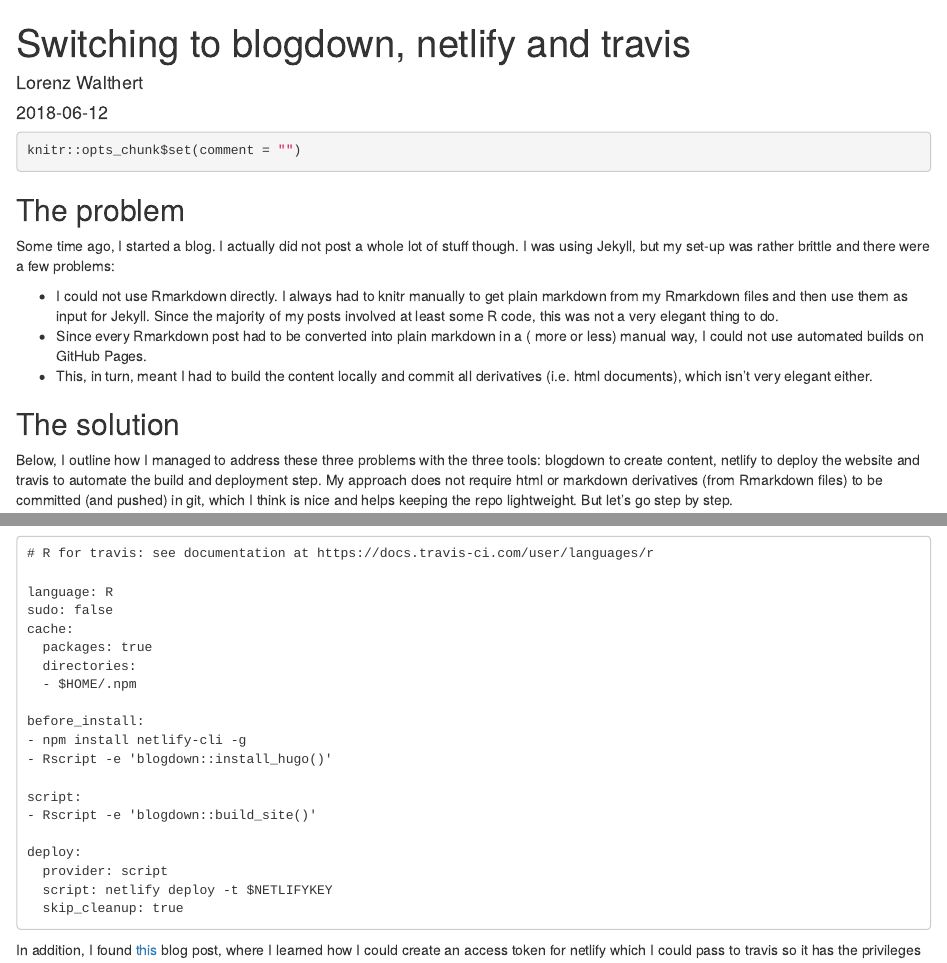
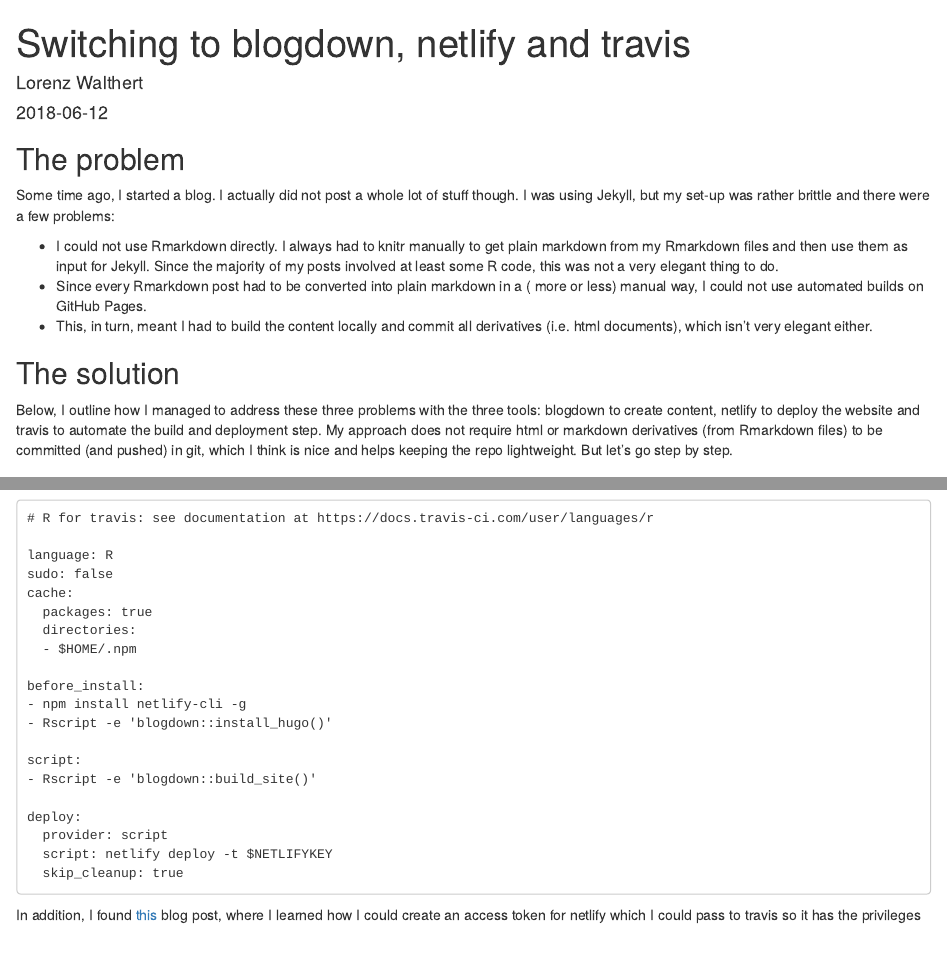
Before and after one commit to jonmcalder/blogdown-cactus, an R Markdown document (content/posts/2018-06-12-getting-up-and-running-with-blogdown-netlify-and-travis.Rmd): the page in a window 1100 px wide, from its top, and a second part further down, joined at a grey line. Rendered offline with R 4.5, knitr and Pandoc, with nearby package versions; some code elsewhere in the file could not run offline.

Commit message:
hide r code

````diff
--- a/content/posts/2018-06-12-getting-up-and-running-with-blogdown-netlify-and-travis.Rmd
+++ b/content/posts/2018-06-12-getting-up-and-running-with-blogdown-netlify-and-travis.Rmd
@@ -10,8 +10,8 @@
 tags:
   - writing
 ---
-```{r}
-knitr::opts_chunk$set(comment = "")
+```{r, echo = FALSE}
+knitr::opts_chunk$set(comment = "", echo = FALSE)
 ```
 
 
````
